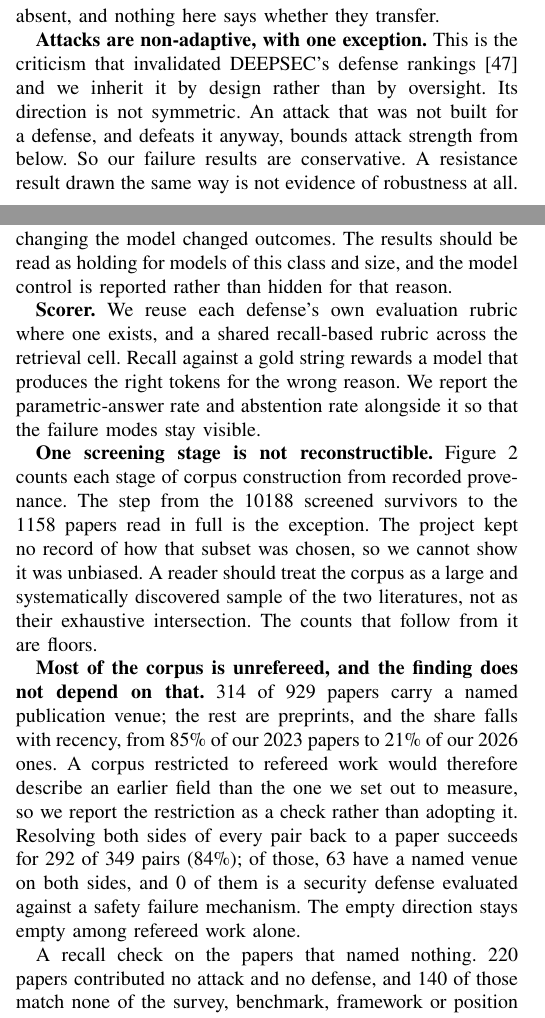
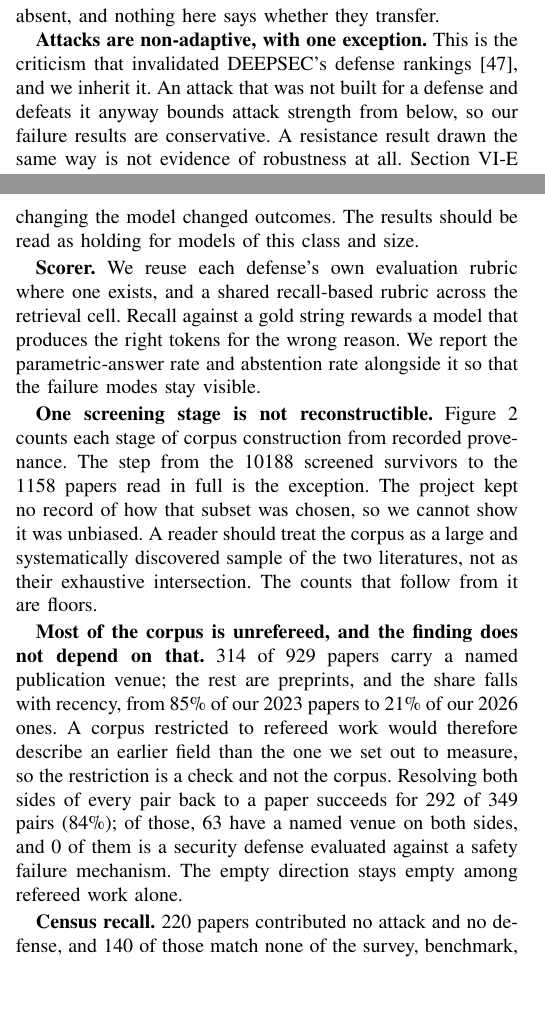
Before and after one commit to Nyamtulla/context_poison, a LaTeX paper (latex/main.tex, which reads latex/sections/10-threats.tex): two parts of the columns of pages 20 and 21 of 24, joined at a grey line, cut so that both start at the same text, the shorter picture padded with empty space. Compiled offline with pdfLaTeX.

Commit message:
Trim the threats section to the limitations themselves

```diff
--- a/latex/sections/10-threats.tex
+++ b/latex/sections/10-threats.tex
@@ -55,11 +55,11 @@ toward pairs where both artifacts run. Defenses whose artifacts do not run are
 absent, and nothing here says whether they transfer.
 
 \textbf{Attacks are non-adaptive, with one exception.} This is the criticism
-that invalidated DEEPSEC's defense rankings~\cite{carlini-2019-critique} and
-we inherit it by design rather than by oversight. Its direction is not symmetric. An attack
-that was not built for a defense, and defeats it anyway, bounds attack
-strength from below. So our failure results are conservative. A resistance
-result drawn the same way is not evidence of robustness at all.
+that invalidated DEEPSEC's defense rankings~\cite{carlini-2019-critique}, and
+we inherit it. An attack that was not built for a defense and defeats it
+anyway bounds attack strength from below, so our failure results are
+conservative. A resistance result drawn the same way is not evidence of
+robustness at all.
 Section~\ref{sec:adaptive} tests the one resistance result we report. Every
 other defense in the campaign would need the same treatment before any claim
 that it holds.
@@ -116,8 +116,7 @@ with poisoned context rather than how hard the context is to poison.
 \textbf{Model coverage.} Most retrieval-cell results use Llama-3-8B-Instruct,
 with Mistral-7B-Instruct where a defense required it. Our own model control
 shows this is a real limitation: changing the model changed outcomes. The
-results should be read as holding for models of this class and size, and the
-model control is reported rather than hidden for that reason.
+results should be read as holding for models of this class and size.
 
 \textbf{Scorer.} We reuse each defense's own evaluation rubric where one
 exists, and a shared recall-based rubric across the retrieval cell. Recall
@@ -139,15 +138,14 @@ the rest are preprints, and the share falls with recency, from
 \PctVenueEarly{}\% of our \YearVenueEarly{} papers to \PctVenueLate{}\% of
 our \YearVenueLate{} ones. A corpus restricted to refereed work
 would therefore describe an earlier field than the one we set out to measure,
-so we report the restriction as a check rather than adopting it. Resolving both sides of
+so the restriction is a check and not the corpus. Resolving both sides of
 every pair back to a paper succeeds for \NVenueResolved{} of
 \NTimelinePairs{} pairs (\PctVenueResolved{}\%); of those, \NVenuePairs{} have
 a named venue on both sides, and \NVenueSecDefSafetyAtk{} of them is a security
 defense evaluated against a safety failure mechanism. The empty
 direction stays empty among refereed work alone.
 
-A recall check on the papers that named nothing.
-\NNoTechnique{} papers contributed no attack and no defense, and
+\textbf{Census recall.} \NNoTechnique{} papers contributed no attack and no defense, and
 \NNoTechOther{} of those match none of the survey, benchmark, framework or
 position descriptions by title. We re-read \NRecallRead{} papers --- that
 bucket as it stood before the pass --- and asked one question of each: does
```
Also changed, not shown: latex/sections/10-threats.tex (6 more changed lines).
